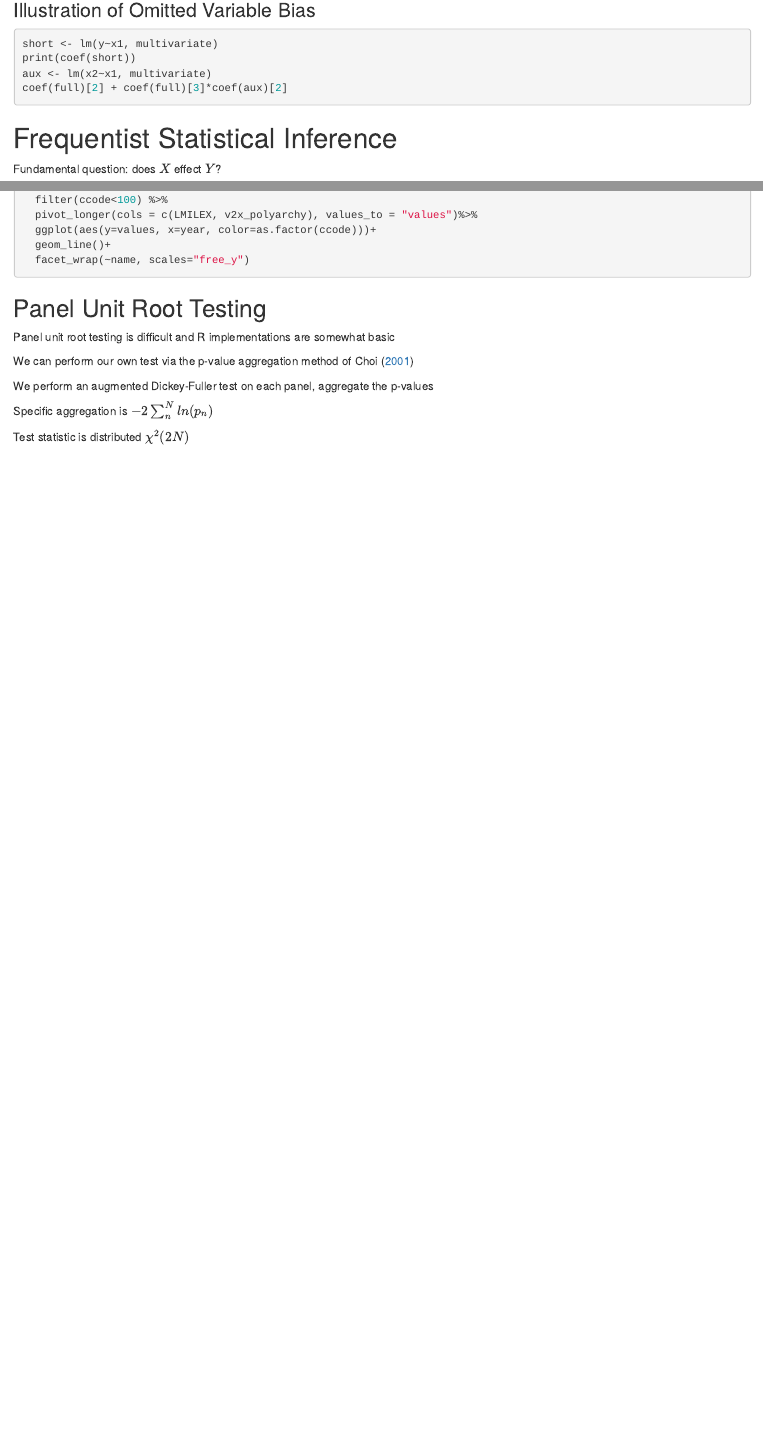
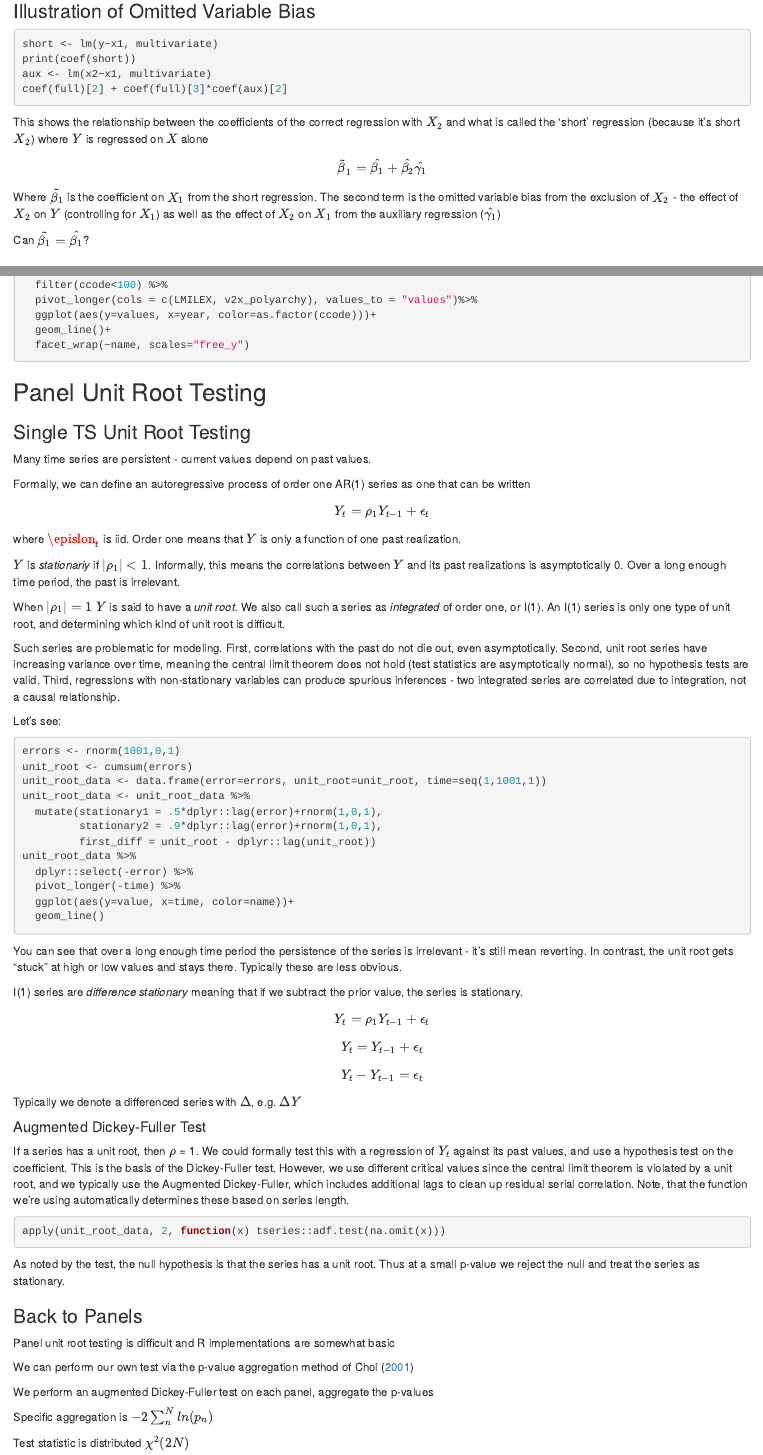
Before and after one commit to Lucy-Family-Institute/tscs_demo, an R Markdown document (tscs_demo.Rmd): the page in a window 1100 px wide, from 5440 px down before the commit and from 5480 px down after it, so that both start at the same text, and a second part further down, joined at a grey line. Rendered offline with R 4.5, knitr and Pandoc, with nearby package versions; the code chunks are not run, so their results and figures are left out.

Commit message:
add single TS unit root test

````diff
--- a/tscs_demo.Rmd
+++ b/tscs_demo.Rmd
@@ -4,8 +4,6 @@ output:
   html_document:
     toc: yes
     df_print: paged
-  pdf_document:
-    toc: yes
   html_notebook:
     toc: yes
     df_print: paged
@@ -227,6 +227,13 @@ aux <- lm(x2~x1, multivariate)
 coef(full)[2] + coef(full)[3]*coef(aux)[2]
 
 ```
+
+This shows the relationship between the coefficients of the correct regression with $X_2$ and what is called the 'short' regression (because it's short $X_2$) where $Y$ is regressed on $X$ alone
+
+$$ \tilde\beta_1 = \hat{\beta_1} + \hat{\beta_2}\hat{\gamma_1}$$
+Where $\tilde{\beta_1}$ is the coefficient on $X_1$ from the short regression. The second term is the omitted variable bias from the exclusion of $X_2$ - the effect of $X_2$ on $Y$ (controlling for $X_1$) as well as the effect of $X_2$ on $X_1$ from the auxiliary regression ($\hat{\gamma_1}$)
+
+Can $\tilde{\beta_1} = \hat{\beta_1}$?
 
 # Frequentist Statistical Inference
 Fundamental question: does $X$ effect $Y$?
@@ -748,6 +755,56 @@ data %>%
 
 ## Panel Unit Root Testing
 
+### Single TS Unit Root Testing
+Many time series are persistent - current values depend on past values.
+
+Formally, we can define an autoregressive process of order one AR(1) series as one that can be written
+
+$$Y_t = \rho_1Y_{t-1}+\epsilon_t$$
+where $\epislon_t$ is iid.  Order one means that $Y$ is only a function of one past realization.
+
+$Y$ is *stationariy* if $|\rho_1| < 1$. Informally, this means the correlations between $Y$ and its past realizations is asymptotically 0.  Over a long enough time period, the past is irrelevant.
+
+When $|\rho_1| = 1$ $Y$ is said to have a *unit root.*  We also call such a series as *integrated* of order one, or I(1).  An I(1) series is only one type of unit root, and determining which kind of unit root is difficult.
+
+Such series are problematic for modeling.  First, correlations with the past do not die out, even asymptotically.  Second, unit root series have increasing variance over time, meaning the central limit theorem does not hold (test statistics are asymptotically normal), so no hypothesis tests are valid.  Third, regressions with non-stationary variables can produce spurious inferences - two integrated series are correlated due to integration, not a causal relationship.
+
+Let's see:
+
+```{r}
+errors <- rnorm(1001,0,1)
+unit_root <- cumsum(errors)
+unit_root_data <- data.frame(error=errors, unit_root=unit_root, time=seq(1,1001,1))
+unit_root_data <- unit_root_data %>%
+  mutate(stationary1 = .5*dplyr::lag(error)+rnorm(1,0,1),
+         stationary2 = .9*dplyr::lag(error)+rnorm(1,0,1),
+         first_diff = unit_root - dplyr::lag(unit_root))
+unit_root_data %>%
+  dplyr::select(-error) %>%
+  pivot_longer(-time) %>%
+  ggplot(aes(y=value, x=time, color=name))+
+  geom_line()
+```
+You can see that over a long enough time period the persistence of the series is irrelevant - it's still mean reverting.  In contrast, the unit root gets "stuck" at high or low values and stays there.  Typically these are less obvious.
+
+I(1) series are *difference stationary* meaning that if we subtract the prior value, the series is stationary.
+
+$$Y_t = \rho_1Y_{t-1}+\epsilon_t$$
+$$Y_t = Y_{t-1}+\epsilon_t$$
+$$Y_t - Y_{t-1} = \epsilon_t$$
+Typically we denote a differenced series with $\Delta$, e.g. $\Delta Y$
+
+#### Augmented Dickey-Fuller Test
+
+If a series has a unit root, then $\rho$ = 1.  We could formally test this with a regression of $Y_t$ against its past values, and use a hypothesis test on the coefficient. This is the basis of the Dickey-Fuller test.  However, we use different critical values since the central limit theorem is violated by a unit root, and we typically use the Augmented Dickey-Fuller, which includes additional lags to clean up residual serial correlation.  Note, that the function we're using automatically determines these based on series length.
+
+```{r}
+apply(unit_root_data, 2, function(x) tseries::adf.test(na.omit(x)))
+```
+
+As noted by the test, the null hypothesis is that the series has a unit root.  Thus at a small p-value we reject the null and treat the series as stationary.
+
+### Back to Panels
 Panel unit root testing is difficult and R implementations are somewhat basic
 
 We can perform our own test via the p-value aggregation method of @choi2001unit
````
Also changed, not shown: tscs_demo.Rmd (11 more changed lines), 2 other files.
